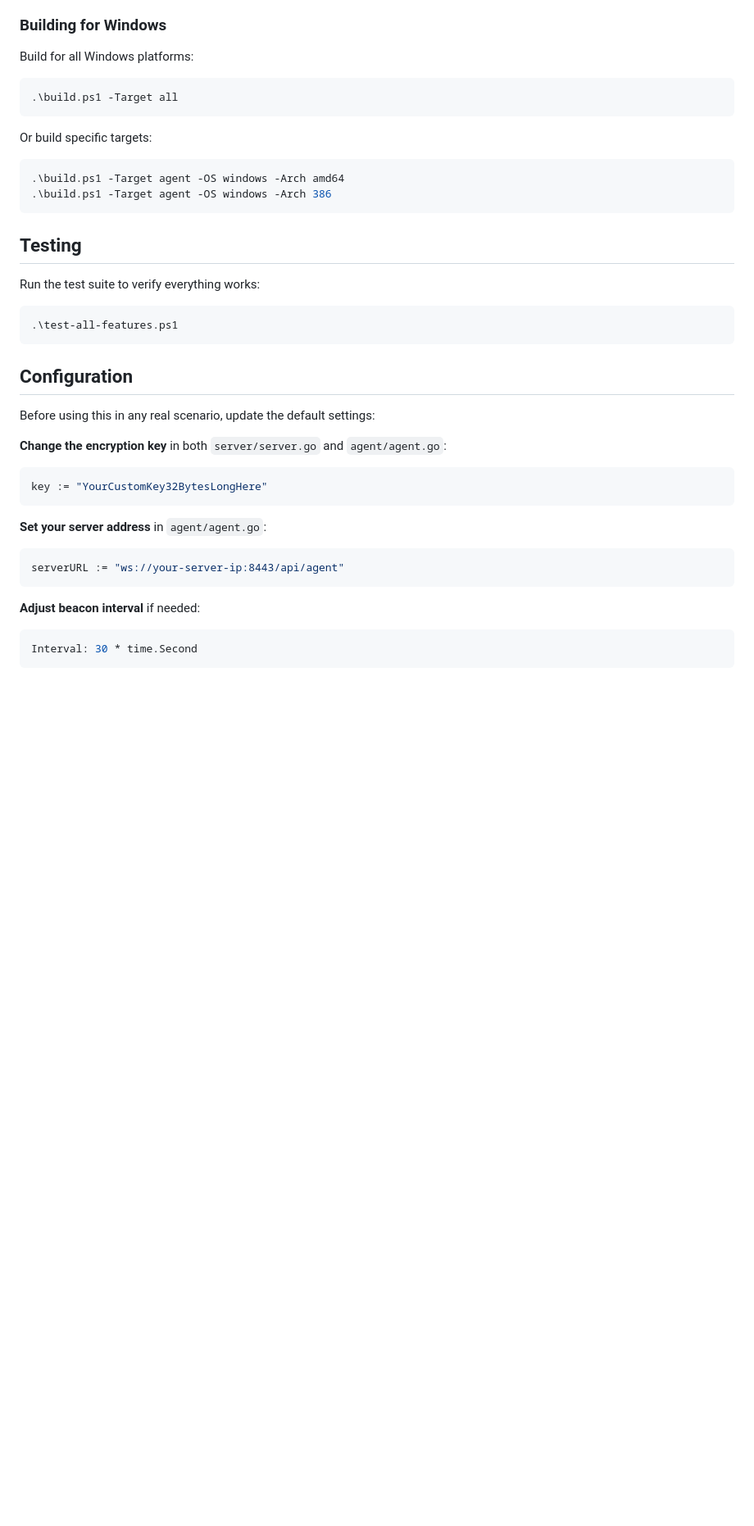
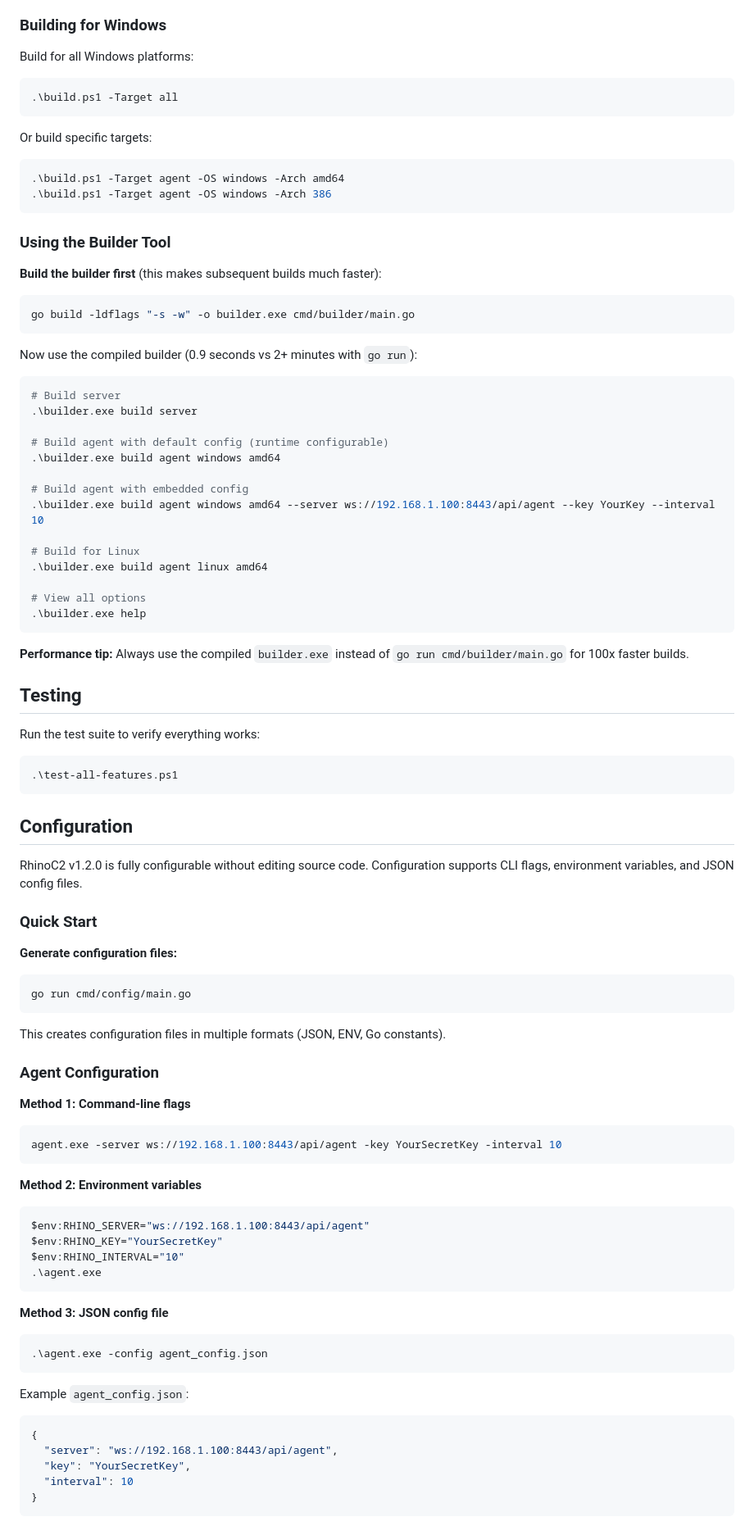
Before and after one commit to 1rhino2/RhinoC2, a Markdown page: README.md, the part around the change printed below. Shown: that part at 82% size. Drawn GitHub-style; blank space fills up the shorter version.

Commit message:
6- Documentation for v1.2.0
Full config examples, builder usage, and v1.3.0 roadmap with evasion features.

````diff
--- a/README.md
+++ b/README.md
@@ -99,15 +99,46 @@ Multiple methods to maintain access:
 ### Building for Windows
 
 Build for all Windows platforms:
+
 ```powershell
 .\build.ps1 -Target all
 ```
 
 Or build specific targets:
+
 ```powershell
 .\build.ps1 -Target agent -OS windows -Arch amd64
 .\build.ps1 -Target agent -OS windows -Arch 386
 ```
+
+### Using the Builder Tool
+
+**Build the builder first** (this makes subsequent builds much faster):
+
+```powershell
+go build -ldflags "-s -w" -o builder.exe cmd/builder/main.go
+```
+
+Now use the compiled builder (0.9 seconds vs 2+ minutes with `go run`):
+
+```powershell
+# Build server
+.\builder.exe build server
+
+# Build agent with default config (runtime configurable)
+.\builder.exe build agent windows amd64
+
+# Build agent with embedded config
+.\builder.exe build agent windows amd64 --server ws://192.168.1.100:8443/api/agent --key YourKey --interval 10
+
+# Build for Linux
+.\builder.exe build agent linux amd64
+
+# View all options
+.\builder.exe help
+```
+
+**Performance tip:** Always use the compiled `builder.exe` instead of `go run cmd/builder/main.go` for 100x faster builds.
 
 ## Testing
 
@@ -118,18 +149,43 @@ Run the test suite to verify everything works:
 
 ## Configuration
 
-Before using this in any real scenario, update the default settings:
+RhinoC2 v1.2.0 is fully configurable without editing source code. Configuration supports CLI flags, environment variables, and JSON config files.
 
-**Change the encryption key** in both `server/server.go` and `agent/agent.go`:
-```go
-key := "YourCustomKey32BytesLongHere"
+### Quick Start
+
+**Generate configuration files:**
+```powershell
+go run cmd/config/main.go
 ```
 
-**Set your server address** in `agent/agent.go`:
-```go
-serverURL := "ws://your-server-ip:8443/api/agent"
+This creates configuration files in multiple formats (JSON, ENV, Go constants).
+
+### Agent Configuration
+
+**Method 1: Command-line flags**
+```powershell
+agent.exe -server ws://192.168.1.100:8443/api/agent -key YourSecretKey -interval 10
 ```
 
-**Adjust beacon interval** if needed:
-```go
-Interval: 30 * time.Second
+**Method 2: Environment variables**
+```powershell
+$env:RHINO_SERVER="ws://192.168.1.100:8443/api/agent"
+$env:RHINO_KEY="YourSecretKey"
+$env:RHINO_INTERVAL="10"
+.\agent.exe
+```
+
+**Method 3: JSON config file**
+```powershell
+.\agent.exe -config agent_config.json
+```
+
+Example `agent_config.json`:
+```json
+{
+  "server": "ws://192.168.1.100:8443/api/agent",
+  "key": "YourSecretKey",
+  "interval": 10
+}
+```
+
````
Also changed, not shown: other parts of README.md (+68 -10 lines).
